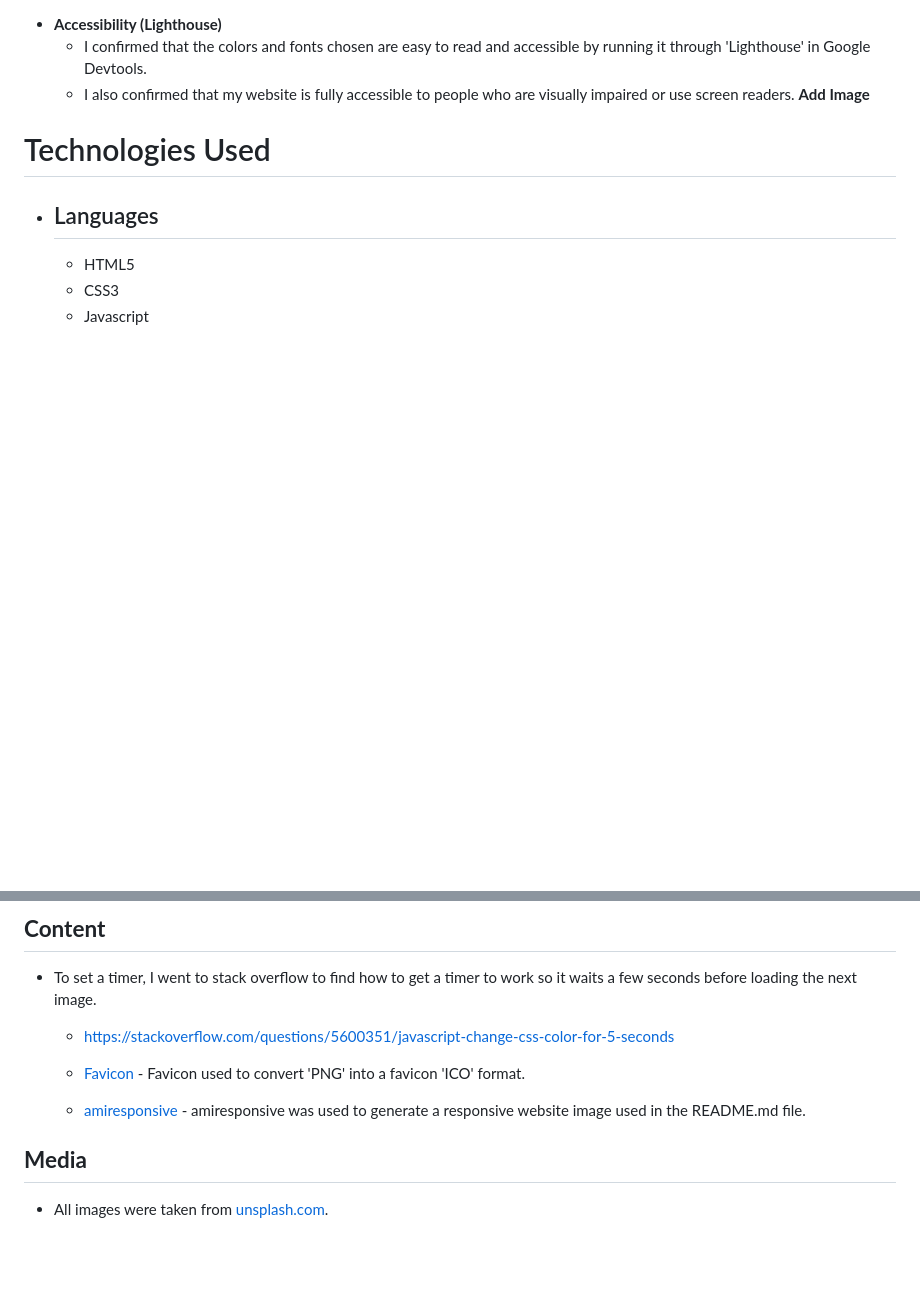
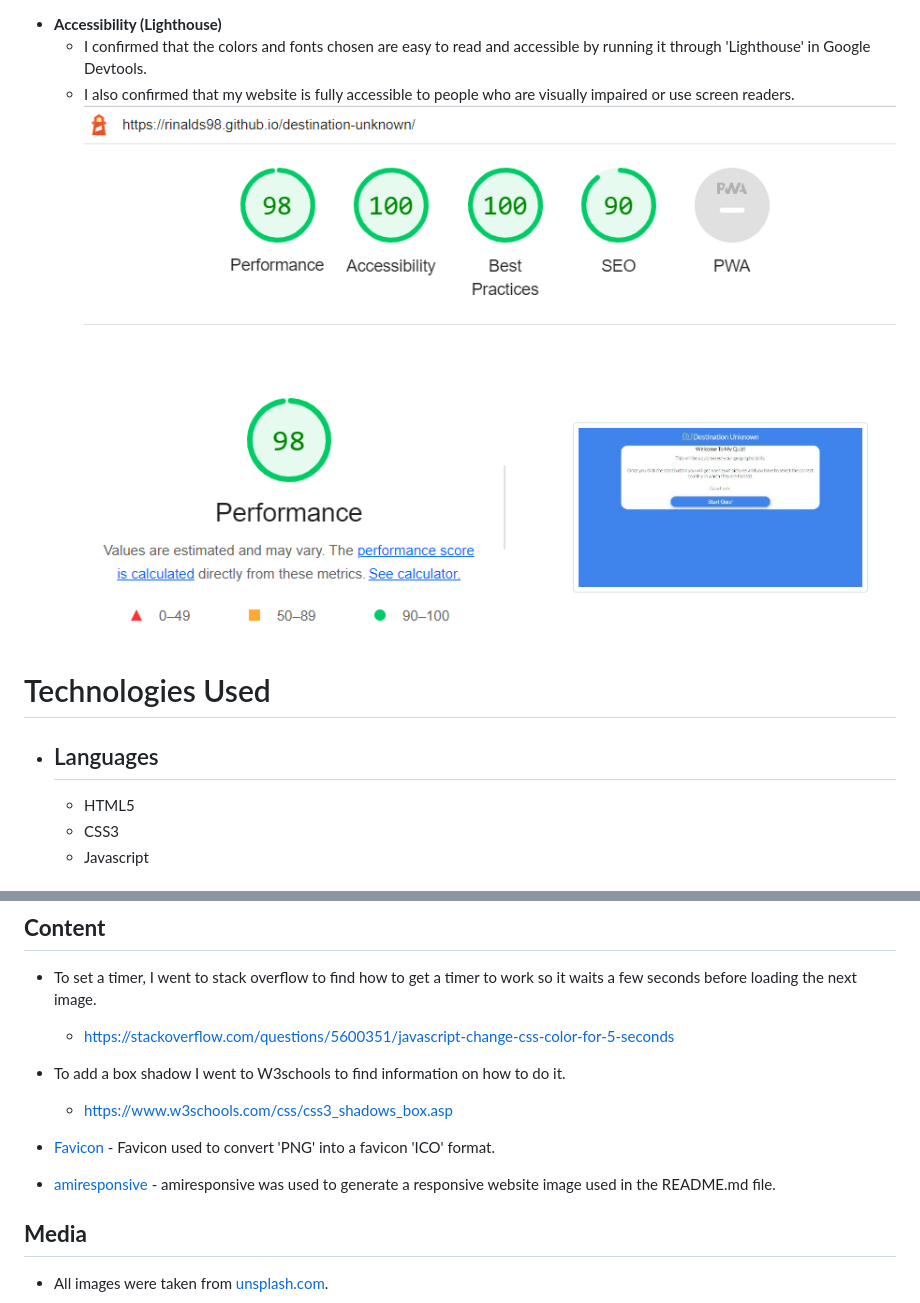
Before and after one commit to rinalds98/destination-unknown, a Markdown page: README.md, 2 parts joined by grey strips. Rendered like a GitHub page; pictures changed too: assets/images/lighthousereport.png (added); blank space fills up the shorter version.

```diff
--- a/README.md
+++ b/README.md
@@ -101,7 +101,7 @@ Testing
 - **Accessibility (Lighthouse)**
     - I confirmed that the colors and fonts chosen are easy to read and accessible by running it through 'Lighthouse' in Google Devtools.
     - I also confirmed that my website is fully accessible to people who are visually impaired or use screen readers.
-    **Add Image**
+    ![Lighthouse Check](assets/images/lighthousereport.png)
 
 Technologies Used
 =
@@ -123,8 +123,11 @@ Credits
 - To set a timer, I went to stack overflow to find how to get a timer to work so it waits a few seconds before loading the next image.
     - https://stackoverflow.com/questions/5600351/javascript-change-css-color-for-5-seconds
 
-    - [Favicon](https://Favicon.io/ "Favicon") - Favicon used to convert 'PNG' into a favicon 'ICO' format.
-    - [amiresponsive](https://ui.dev/amiresponsive "amiresponsive") - amiresponsive was used to generate a responsive website image used in the README.md file.
+- To add a box shadow I went to W3schools to find information on how to do it.
+    - https://www.w3schools.com/css/css3_shadows_box.asp
+
+- [Favicon](https://Favicon.io/ "Favicon") - Favicon used to convert 'PNG' into a favicon 'ICO' format.
+- [amiresponsive](https://ui.dev/amiresponsive "amiresponsive") - amiresponsive was used to generate a responsive website image used in the README.md file.
 
 ## **Media**
 
```
Also changed, not shown: other parts of README.md (+3 -3 lines), assets/images/cssvalidator.png (added), assets/images/htmlvalidator.png (added), assets/images/jsvalidator.png (added).
